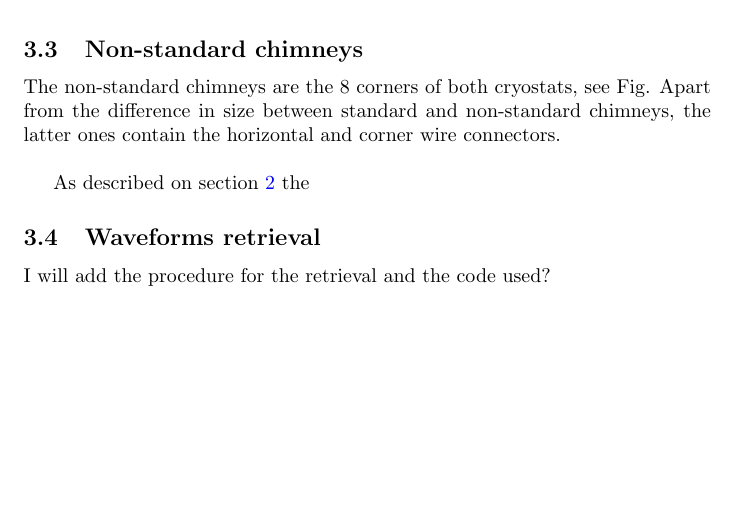
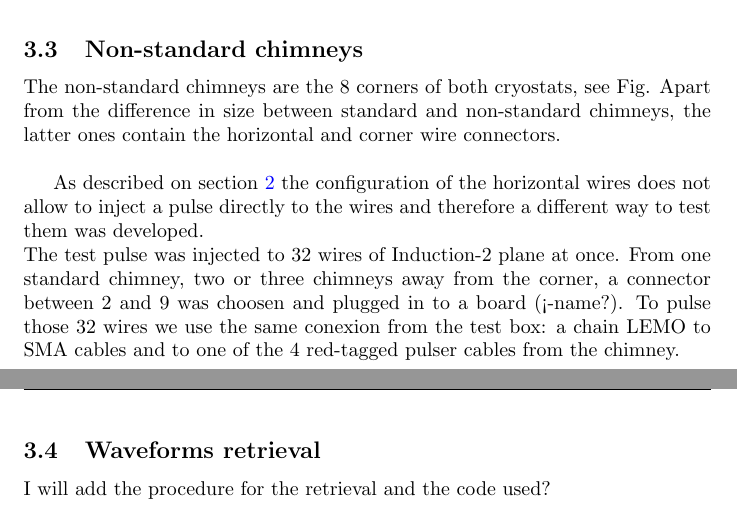
Before and after one commit to PetrilloAtWork/ICARUSconnectivityTestDocumentation, a LaTeX paper (ConnectivityTestTechnicalNote.tex, which reads sections/test.tex): part of page 7 of 9 before the commit and two parts of pages 7 and 8 of 10 after it, the two joined at a grey line, cut so that both start at the same text, the shorter picture padded with empty space. Compiled offline with pdfLaTeX.

Commit message:
Update test.tex

```diff
--- a/sections/test.tex
+++ b/sections/test.tex
@@ -109,7 +109,8 @@ In order to verify that everything was working properly, the box was tested in-s
 
 The non-standard chimneys are the 8 corners of both cryostats, see Fig. Apart from the difference in size between standard and non-standard chimneys, the latter ones contain the horizontal and corner wire connectors. \\
 
-As described on \cref{sec:Detector} the
+As described on \cref{sec:Detector} the configuration of the horizontal wires does not allow to inject a pulse directly to the wires and therefore a different way to test them was developed. \\
+The test pulse was injected to 32 wires of Induction-2 plane at once. From one standard chimney, two or three chimneys away from the corner, a connector between 2 and 9 was choosen and plugged in to a board (<-name?). To pulse those 32 wires we use the same conexion from the test box: a chain LEMO to SMA cables and to one of the 4 red-tagged pulser cables from the chimney.
 
 
 \subsection{Waveforms retrieval}
```
